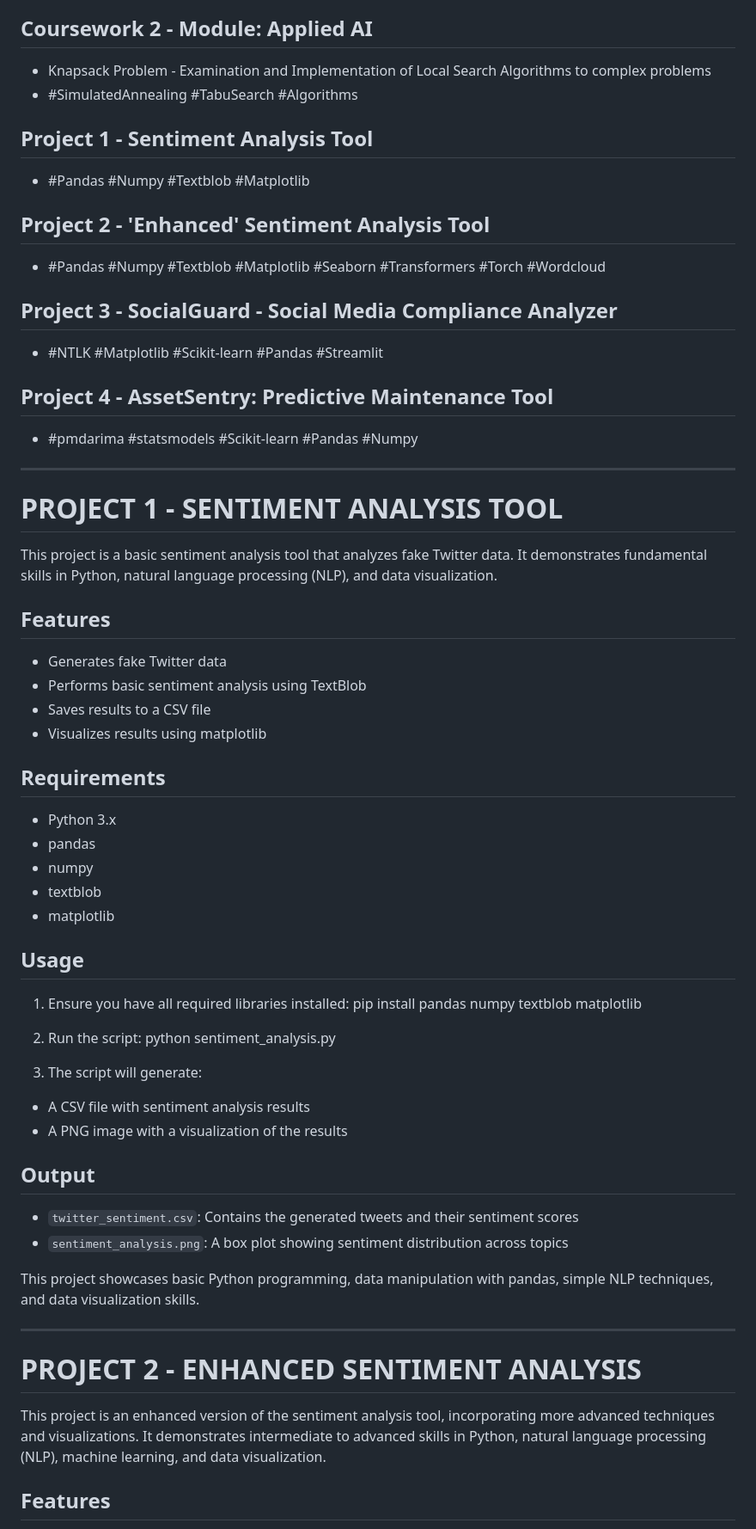
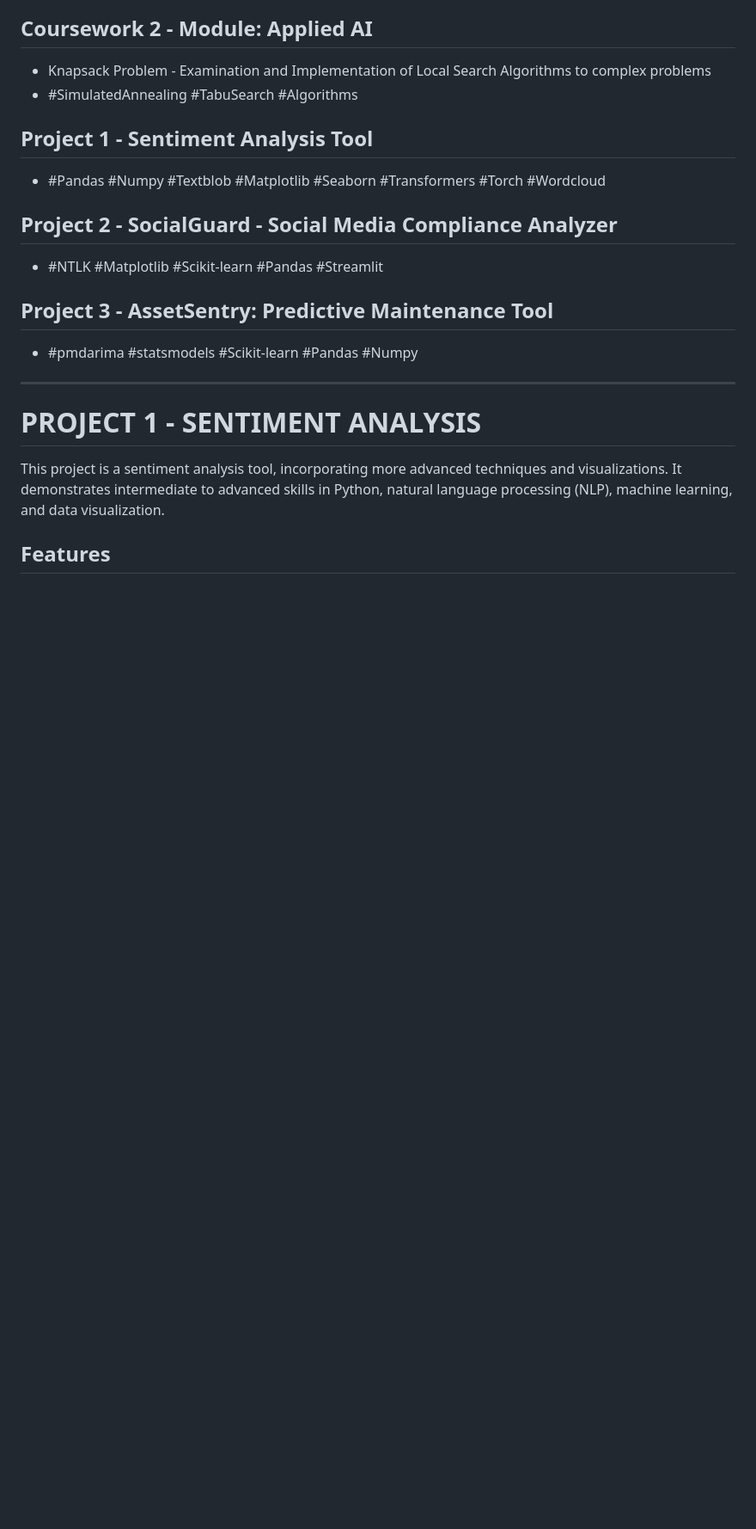
Before and after one commit to TraceVal94/AI-ML-Projects, a Markdown page: README.md, the part around one of its changes. Shown at 86% size. Drawn GitHub-style; blank space fills up the shorter version.

```diff
--- a/README.md
+++ b/README.md
@@ -14,72 +14,24 @@ Welcome to my Artificial Intelligence/Machine Learning project repo! This portfo
 - #SimulatedAnnealing #TabuSearch #Algorithms
 
 
-
 ## Project 1 - Sentiment Analysis Tool
-- #Pandas #Numpy #Textblob #Matplotlib
-
-
-## Project 2 - 'Enhanced' Sentiment Analysis Tool
 - #Pandas #Numpy #Textblob #Matplotlib #Seaborn #Transformers #Torch #Wordcloud
 
 
-## Project 3 - SocialGuard - Social Media Compliance Analyzer
+## Project 2 - SocialGuard - Social Media Compliance Analyzer
 - #NTLK #Matplotlib #Scikit-learn #Pandas #Streamlit
 
 
-## Project 4 - AssetSentry: Predictive Maintenance Tool
+## Project 3 - AssetSentry: Predictive Maintenance Tool
 - #pmdarima #statsmodels #Scikit-learn #Pandas #Numpy
 
 
 ------------------------------------------------------------------------------------------------------------------------------------------------------------------------------------------------
 
-
-# PROJECT 1 - SENTIMENT ANALYSIS TOOL
+# PROJECT 1 - SENTIMENT ANALYSIS
 
 
-This project is a basic sentiment analysis tool that analyzes fake Twitter data. It demonstrates fundamental skills in Python, natural language processing (NLP), and data visualization.
-
-## Features ##
-
-- Generates fake Twitter data
-- Performs basic sentiment analysis using TextBlob
-- Saves results to a CSV file
-- Visualizes results using matplotlib
-
-## Requirements ##
-
-- Python 3.x
-- pandas
-- numpy
-- textblob
-- matplotlib
-
-## Usage ##
-
-1. Ensure you have all required libraries installed:
-   pip install pandas numpy textblob matplotlib
-
-2. Run the script:
-   python sentiment_analysis.py
-
-3. The script will generate:
-- A CSV file with sentiment analysis results
-- A PNG image with a visualization of the results
-
-## Output ##
-
-- `twitter_sentiment.csv`: Contains the generated tweets and their sentiment scores
-- `sentiment_analysis.png`: A box plot showing sentiment distribution across topics
-
-This project showcases basic Python programming, data manipulation with pandas, simple NLP techniques, and data visualization skills.
-
-
-------------------------------------------------------------------------------------------------------------------------------------------------------------------------------------------------
-
-# PROJECT 2 - ENHANCED SENTIMENT ANALYSIS
-
-
-This project is an enhanced version of the sentiment analysis tool, incorporating more advanced techniques and visualizations. It demonstrates intermediate to advanced skills in Python, natural language processing (NLP), machine learning, and data visualization.
+This project is a sentiment analysis tool, incorporating more advanced techniques and visualizations. It demonstrates intermediate to advanced skills in Python, natural language processing (NLP), machine learning, and data visualization.
 
 ## Features ##
 
```
Also changed, not shown: other parts of README.md (+2 -2 lines).
